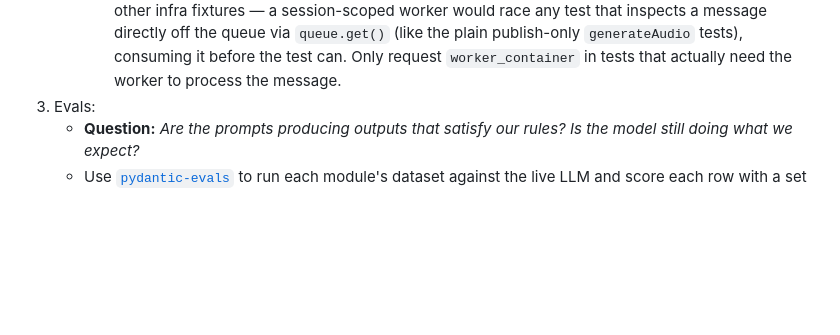
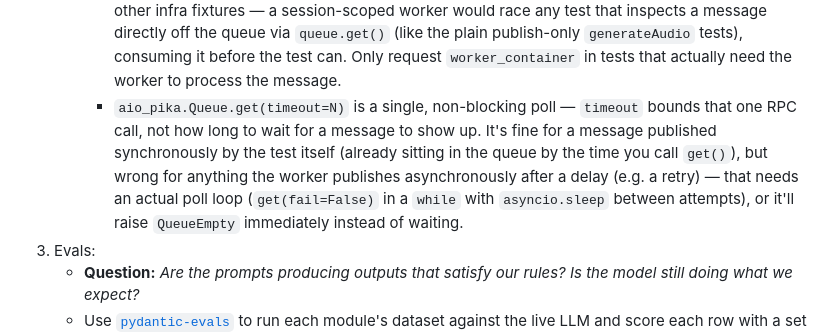
Before and after one commit to kasir-barati/smart-novel-beatrice, a Markdown page: .github/CONTRIBUTING.md, the part around the change. Rendered like a GitHub page; blank space fills up the shorter version.

```diff
--- a/.github/CONTRIBUTING.md
+++ b/.github/CONTRIBUTING.md
@@ -71,6 +71,7 @@ Three tiers. Each answers a different question. Put each new test in the tier th
      - `wiremock` / `wiremock_internal_url` stand in for the client-owned callback endpoints (`genUploadUrl`, `statusCallbackUrl`) — stub a response via `wiremock.stub(...)` and assert on what Beatrice actually sent via `wiremock.requests_for(...)`. Stubs and the request journal reset after every test.
      - `presigned_upload_url_factory` / `minio_verify_client` / `minio_bucket` stand in for the S3-compatible object store — a real MinIO container with a real presigned PUT URL, not a mock of the presign/upload contract. `minio_bucket` is provisioned via the `mc` CLI, matching how a real deployment provisions buckets.
      - `worker_container` (`tests/conftest.py`) runs the actual consumer (`src/worker.py`) against the same queue `app_container` publishes to. It's function-scoped, unlike `app_container` and the other infra fixtures — a session-scoped worker would race any test that inspects a message directly off the queue via `queue.get()` (like the plain publish-only `generateAudio` tests), consuming it before the test can. Only request `worker_container` in tests that actually need the worker to process the message.
+     - `aio_pika.Queue.get(timeout=N)` is a single, non-blocking poll — `timeout` bounds that one RPC call, not how long to wait for a message to show up. It's fine for a message published synchronously by the test itself (already sitting in the queue by the time you call `get()`), but wrong for anything the worker publishes asynchronously after a delay (e.g. a retry) — that needs an actual poll loop (`get(fail=False)` in a `while` with `asyncio.sleep` between attempts), or it'll raise `QueueEmpty` immediately instead of waiting.
 3. Evals:
    - **Question:** *Are the prompts producing outputs that satisfy our rules? Is the model still doing what we expect?*
    - Use [`pydantic-evals`](https://ai.pydantic.dev/evals/) to run each module's dataset against the live LLM and score each row with a set of structural evaluators.
```
Also changed, not shown: SELF_IMPROVE_LOG.md (+10 -0 lines).
